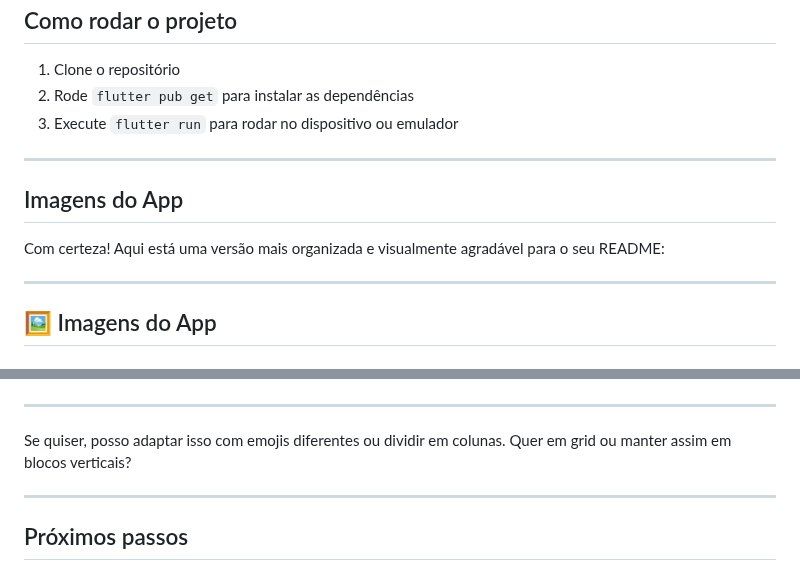
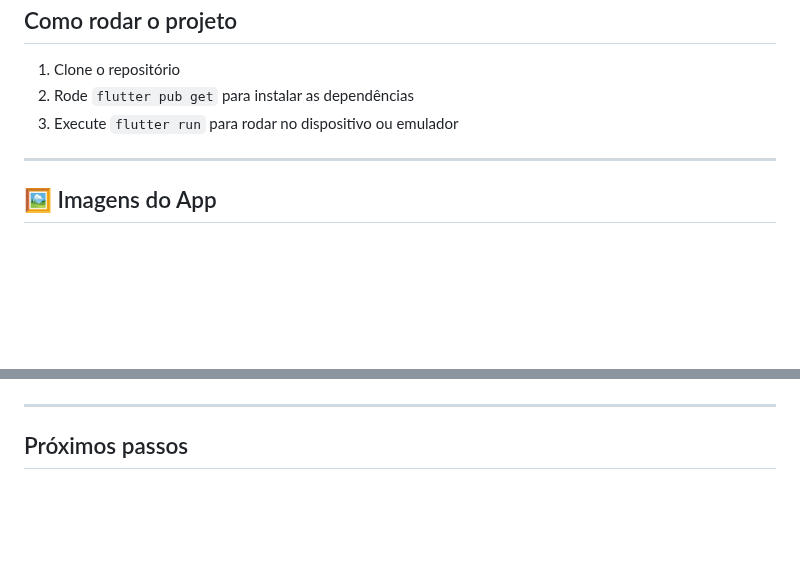
Before and after one commit to GabrielG777/MySchedule, a Markdown page: README.md, 2 parts joined by grey strips. Drawn GitHub-style; blank space fills up the shorter version.

Commit message:
images projeto

```diff
--- a/README.md
+++ b/README.md
@@ -75,12 +75,6 @@ Eu costumo usar uma estrutura parecida em vários projetos no meu trabalho, que
 
 ---
 
-## Imagens do App
-
-Com certeza! Aqui está uma versão mais organizada e visualmente agradável para o seu README:
-
----
-
 ## 🖼️ Imagens do App
 
 ### 🏠 Tela Inicial (`InicialPage`)
@@ -125,10 +119,6 @@ Com certeza! Aqui está uma versão mais organizada e visualmente agradável par
 
 ---
 
-Se quiser, posso adaptar isso com emojis diferentes ou dividir em colunas. Quer em grid ou manter assim em blocos verticais?
-
----
-
 ## Próximos passos
 
 * Subir o projeto no GitHub Pages para demo online
```
